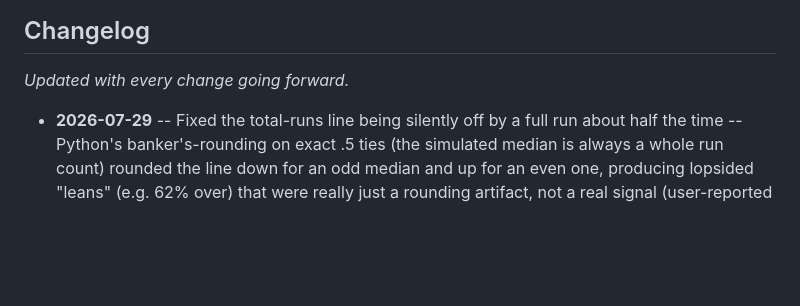
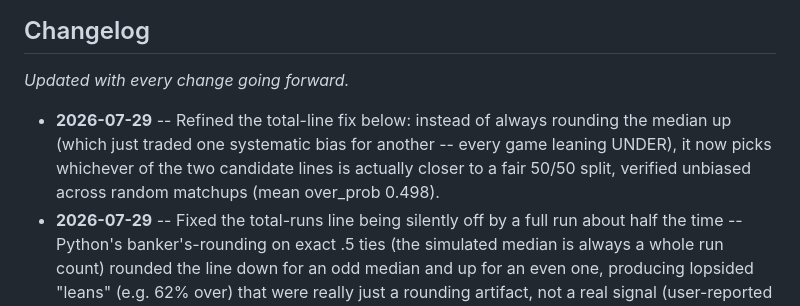
Before and after one commit to joshuam0y/mlb-player-props, a Markdown page: README.md, the part around the change. GitHub-like rendering; blank space fills up the shorter version.

Commit message:
Update changelog with total-line unbiasing refinement
Co-Authored-By: Claude Sonnet 5 <noreply@anthropic.com>

```diff
--- a/README.md
+++ b/README.md
@@ -11,6 +11,11 @@ public news RSS feed -- no paid odds API, no scraping of betting sites.
 
 _Updated with every change going forward._
 
+- **2026-07-29** -- Refined the total-line fix below: instead of always
+  rounding the median up (which just traded one systematic bias for
+  another -- every game leaning UNDER), it now picks whichever of the two
+  candidate lines is actually closer to a fair 50/50 split, verified
+  unbiased across random matchups (mean over_prob 0.498).
 - **2026-07-29** -- Fixed the total-runs line being silently off by a full
   run about half the time -- Python's banker's-rounding on exact .5 ties
   (the simulated median is always a whole run count) rounded the line down
```
